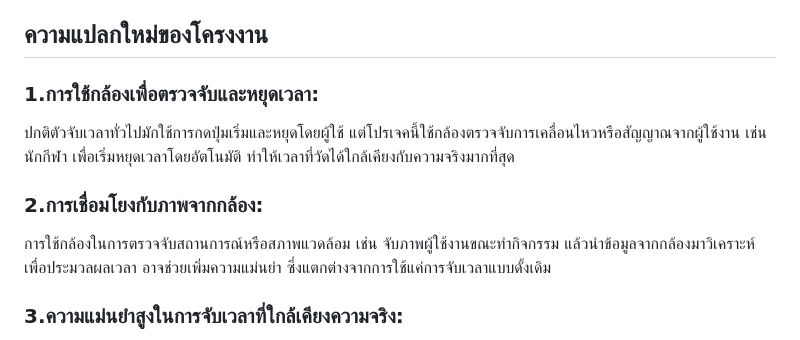
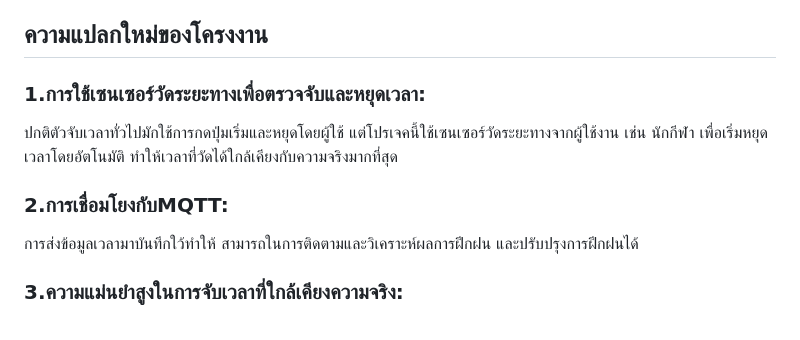
Before and after one commit to Suns18/RunForYourLife, a Markdown page: README.md, the part around one of its changes. Rendered like a GitHub page.

```diff
--- a/README.md
+++ b/README.md
@@ -8,11 +8,11 @@
 Project ต้องการสร้างตัวจับเวลาสำหรับ เกมโชว์ ความบันเทิง การออกกำลังกาย และ การฝึกฝน ความสำคัญของโปรเจคคือ เพื่อจับเวลาให้ตรงความจริงให้ได้มากที่สุด คนที่ได้ประโยชน์ นักออกกำลังกาย ผู้จัดการแข่งขัน นักกีฬา ปัญหานี้แก้ไขได้โดย Project นี้จะใช้ censor ในการตรวจจับและหยุดเวลาทำให้ได้เวลาที่ใกล้เคียงความจริงที่สุด Input เวลาเริ่มต้น ภาพจากกล้อง Output เวลาสิ้นสุด และ ข้อมูลเวลา
 
 ## ความแปลกใหม่ของโครงงาน
-### 1.การใช้กล้องเพื่อตรวจจับและหยุดเวลา: <br>
-ปกติตัวจับเวลาทั่วไปมักใช้การกดปุ่มเริ่มและหยุดโดยผู้ใช้ แต่โปรเจคนี้ใช้กล้องตรวจจับการเคลื่อนไหวหรือสัญญาณจากผู้ใช้งาน เช่น นักกีฬา เพื่อเริ่มหยุดเวลาโดยอัตโนมัติ ทำให้เวลาที่วัดได้ใกล้เคียงกับความจริงมากที่สุด
+### 1.การใช้เซนเซอร์วัดระยะทางเพื่อตรวจจับและหยุดเวลา: <br>
+ปกติตัวจับเวลาทั่วไปมักใช้การกดปุ่มเริ่มและหยุดโดยผู้ใช้ แต่โปรเจคนี้ใช้เซนเซอร์วัดระยะทางจากผู้ใช้งาน เช่น นักกีฬา เพื่อเริ่มหยุดเวลาโดยอัตโนมัติ ทำให้เวลาที่วัดได้ใกล้เคียงกับความจริงมากที่สุด
 
-### 2.การเชื่อมโยงกับภาพจากกล้อง: <br>
-การใช้กล้องในการตรวจจับสถานการณ์หรือสภาพแวดล้อม เช่น จับภาพผู้ใช้งานขณะทำกิจกรรม แล้วนำข้อมูลจากกล้องมาวิเคราะห์เพื่อประมวลผลเวลา อาจช่วยเพิ่มความแม่นยำ ซึ่งแตกต่างจากการใช้แค่การจับเวลาแบบดั้งเดิม
+### 2.การเชื่อมโยงกับMQTT: <br>
+การส่งข้อมูลเวลามาบันทึกใว้ทำให้ สามารถในการติดตามและวิเคราะห์ผลการฝึกฝน และปรับปรุงการฝึกฝนได้
 
 ### 3.ความแม่นยำสูงในการจับเวลาที่ใกล้เคียงความจริง: <br>
 การใช้ข้อมูลจากกล้อง เพื่อให้ได้การจับเวลาที่แม่นยำและมีความเที่ยงตรงในระดับสูงเหมาะสมกับกิจกรรมที่ต้องใช้ความแม่นยำในการจับเวลา เช่น การแข่งขันกีฬา
```
Also changed, not shown: other parts of README.md (+2 -2 lines).
